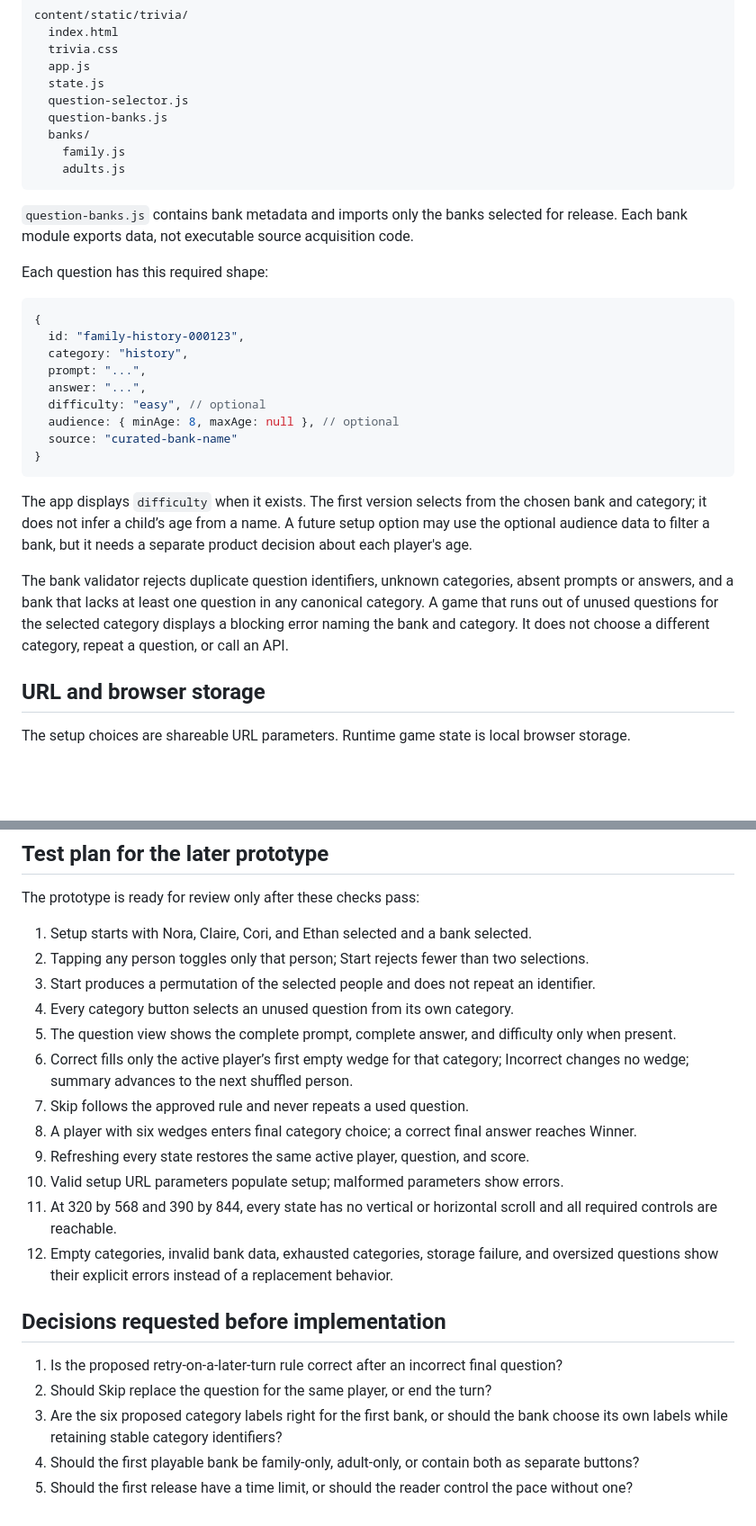
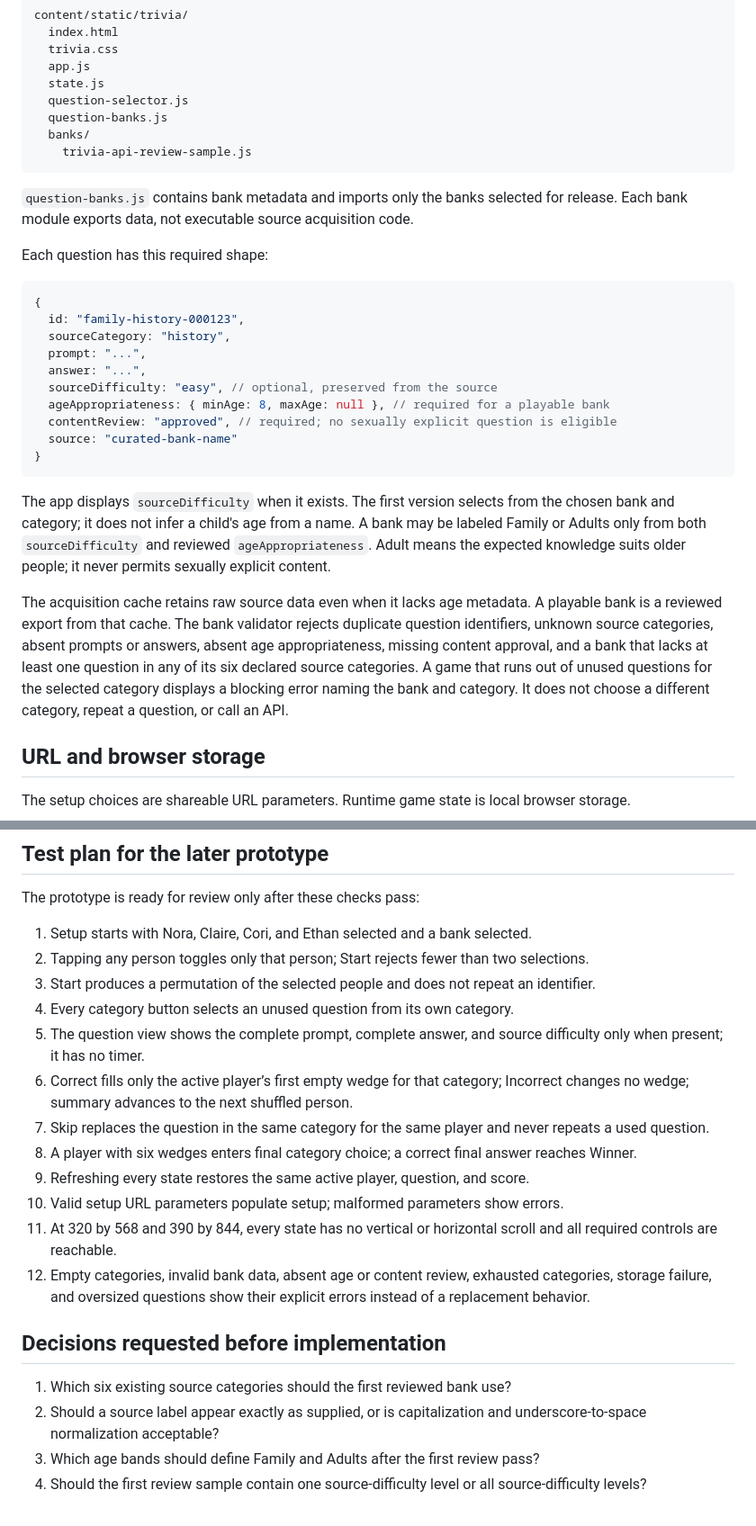
Before and after one commit to thaen/photosite, a Markdown page: docs/trivia-technical-design.md, 2 parts joined by grey strips. Shown at 90% size. Drawn GitHub-style; blank space fills up the shorter version.

Commit message:
refine trivia rules and source data policy

````diff
--- a/docs/trivia-technical-design.md
+++ b/docs/trivia-technical-design.md
@@ -194,8 +213,7 @@ content/static/trivia/
   question-selector.js
   question-banks.js
   banks/
-    family.js
-    adults.js
+    trivia-api-review-sample.js
 ```
 
 `question-banks.js` contains bank metadata and imports only the banks selected for release. Each
@@ -206,23 +224,27 @@ Each question has this required shape:
 ```js
 {
   id: "family-history-000123",
-  category: "history",
+  sourceCategory: "history",
   prompt: "...",
   answer: "...",
-  difficulty: "easy", // optional
-  audience: { minAge: 8, maxAge: null }, // optional
+  sourceDifficulty: "easy", // optional, preserved from the source
+  ageAppropriateness: { minAge: 8, maxAge: null }, // required for a playable bank
+  contentReview: "approved", // required; no sexually explicit question is eligible
   source: "curated-bank-name"
 }
 ```
 
-The app displays `difficulty` when it exists. The first version selects from the chosen bank and
-category; it does not infer a child’s age from a name. A future setup option may use the optional
-audience data to filter a bank, but it needs a separate product decision about each player's age.
+The app displays `sourceDifficulty` when it exists. The first version selects from the chosen bank
+and category; it does not infer a child's age from a name. A bank may be labeled Family or Adults
+only from both `sourceDifficulty` and reviewed `ageAppropriateness`. Adult means the expected
+knowledge suits older people; it never permits sexually explicit content.
 
-The bank validator rejects duplicate question identifiers, unknown categories, absent prompts or
-answers, and a bank that lacks at least one question in any canonical category. A game that runs
-out of unused questions for the selected category displays a blocking error naming the bank and
-category. It does not choose a different category, repeat a question, or call an API.
+The acquisition cache retains raw source data even when it lacks age metadata. A playable bank is
+a reviewed export from that cache. The bank validator rejects duplicate question identifiers,
+unknown source categories, absent prompts or answers, absent age appropriateness, missing content
+approval, and a bank that lacks at least one question in any of its six declared source categories.
+A game that runs out of unused questions for the selected category displays a blocking error naming
+the bank and category. It does not choose a different category, repeat a question, or call an API.
 
 ## URL and browser storage
 
@@ -272,23 +295,26 @@ The prototype is ready for review only after these checks pass:
 2. Tapping any person toggles only that person; Start rejects fewer than two selections.
 3. Start produces a permutation of the selected people and does not repeat an identifier.
 4. Every category button selects an unused question from its own category.
-5. The question view shows the complete prompt, complete answer, and difficulty only when present.
+5. The question view shows the complete prompt, complete answer, and source difficulty only when
+   present; it has no timer.
 6. Correct fills only the active player’s first empty wedge for that category; Incorrect changes no
    wedge; summary advances to the next shuffled person.
-7. Skip follows the approved rule and never repeats a used question.
+7. Skip replaces the question in the same category for the same player and never repeats a used
+   question.
 8. A player with six wedges enters final category choice; a correct final answer reaches Winner.
 9. Refreshing every state restores the same active player, question, and score.
 10. Valid setup URL parameters populate setup; malformed parameters show errors.
 11. At 320 by 568 and 390 by 844, every state has no vertical or horizontal scroll and all required
     controls are reachable.
-12. Empty categories, invalid bank data, exhausted categories, storage failure, and oversized
-    questions show their explicit errors instead of a replacement behavior.
+12. Empty categories, invalid bank data, absent age or content review, exhausted categories,
+    storage failure, and oversized questions show their explicit errors instead of a replacement
+    behavior.
 
 ## Decisions requested before implementation
 
-1. Is the proposed retry-on-a-later-turn rule correct after an incorrect final question?
-2. Should Skip replace the question for the same player, or end the turn?
-3. Are the six proposed category labels right for the first bank, or should the bank choose its
-   own labels while retaining stable category identifiers?
-4. Should the first playable bank be family-only, adult-only, or contain both as separate buttons?
-5. Should the first release have a time limit, or should the reader control the pace without one?
+1. Which six existing source categories should the first reviewed bank use?
+2. Should a source label appear exactly as supplied, or is capitalization and underscore-to-space
+   normalization acceptable?
+3. Which age bands should define Family and Adults after the first review pass?
+4. Should the first review sample contain one source-difficulty level or all source-difficulty
+   levels?
````
Also changed, not shown: other parts of docs/trivia-technical-design.md (+53 -33 lines).
